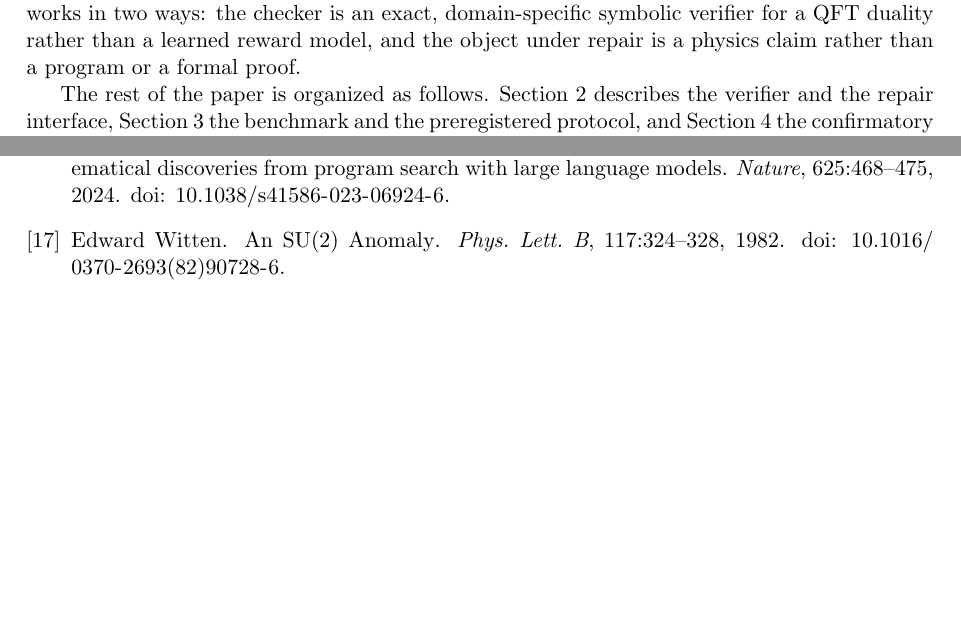
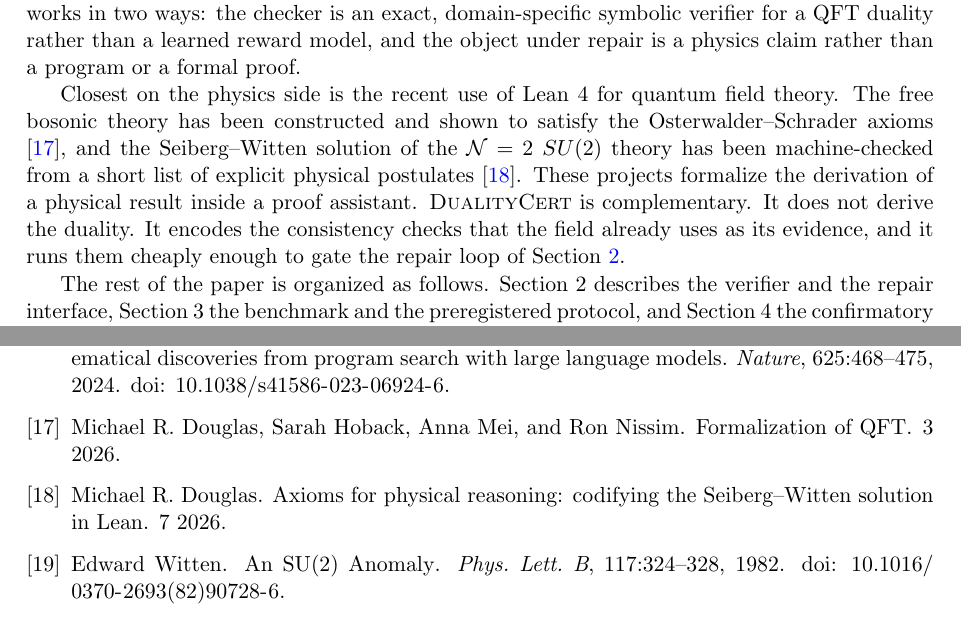
Before and after one commit to xingyang-yu/QFTCert, a LaTeX paper (paper/main.tex): two parts of pages 3 and 19 of 19 before the commit and two parts of pages 3 and 20 of 20 after it, joined at a grey line, cut so that both start at the same text, the shorter picture padded with empty space. Compiled offline with pdfLaTeX.

Commit message:
paper: cite Douglas Lean-QFT line (Formalization of QFT, Seiberg-Witten in Lean) as complementary related work
Co-Authored-By: Claude Fable 5 <noreply@anthropic.com>

```diff
--- a/paper/main.tex
+++ b/paper/main.tex
@@ -168,6 +168,18 @@ mathematical constructions \cite{RomeraParedes:2024funsearch}.
 exact, domain-specific symbolic verifier for a QFT duality rather than
 a learned reward model, and the object under repair is a physics claim
 rather than a program or a formal proof.
+
+Closest on the physics side is the recent use of Lean~4 for quantum
+field theory. The free bosonic theory has been constructed and shown
+to satisfy the Osterwalder--Schrader axioms \cite{Douglas:2026hyk},
+and the Seiberg--Witten solution of the $\mathcal{N}=2$ $SU(2)$ theory
+has been machine-checked from a short list of explicit physical
+postulates \cite{Douglas:2026ylk}. These projects formalize the
+derivation of a physical result inside a proof assistant.
+\dualitycert{} is complementary. It does not derive the duality.
+It encodes the consistency checks that the field already uses as its
+evidence, and it runs them cheaply enough to gate the repair loop of
+Section~\ref{sec:system}.
 
 The rest of the paper is organized as follows. Section~2 describes the
 verifier and the repair interface, Section~3 the benchmark and the
```
Also changed, not shown: paper/refs.bib (+20 -0 lines).
